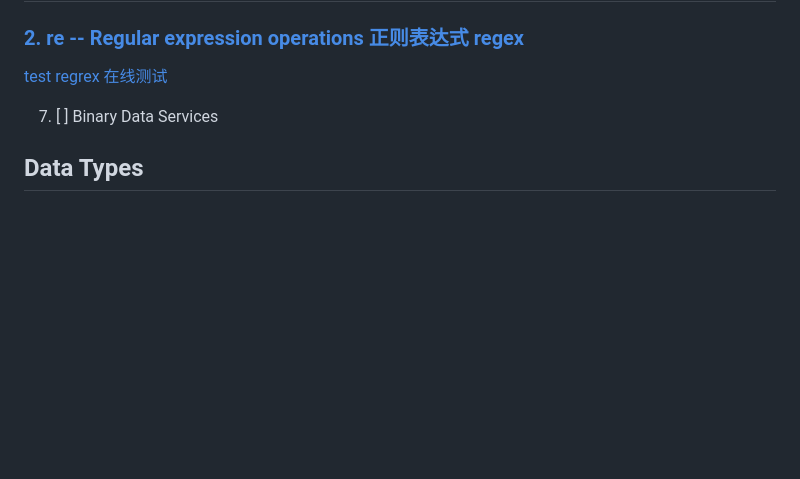
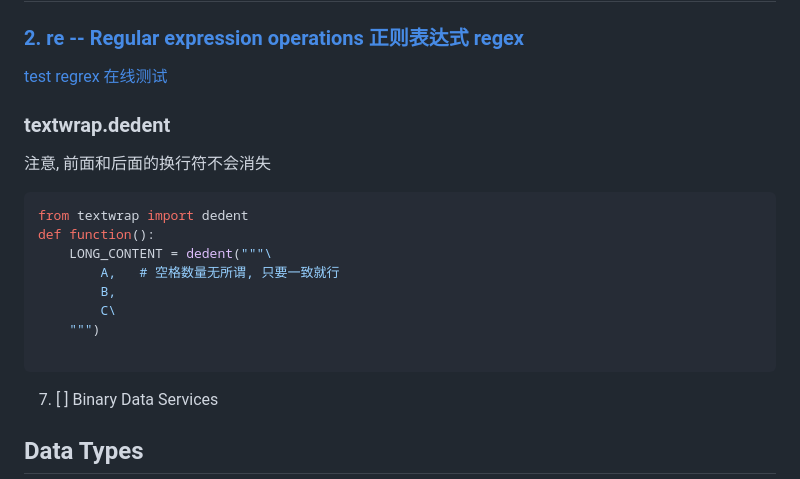
Before and after one commit to ramwin/python-reference, a Markdown page: README.md, the part around the change. Rendered like a GitHub page; blank space fills up the shorter version.

Commit message:
textwrap

````diff
--- a/README.md
+++ b/README.md
@@ -196,6 +196,20 @@ enumerate(['a','b','c'], start=1)  // [(0, 'a'), (1, 'b'), (2, 'c')]  但是不
 
 ### [2. re -- Regular expression operations 正则表达式 regex](./library_reference/re.md)
 [test regrex 在线测试](https://regex101.com/#python)
+
+### textwrap.dedent
+注意, 前面和后面的换行符不会消失
+
+```python
+from textwrap import dedent
+def function():
+    LONG_CONTENT = dedent("""\
+        A,   # 空格数量无所谓, 只要一致就行
+        B,
+        C\
+    """)
+
+```
 
 7. [ ] Binary Data Services
 
````
